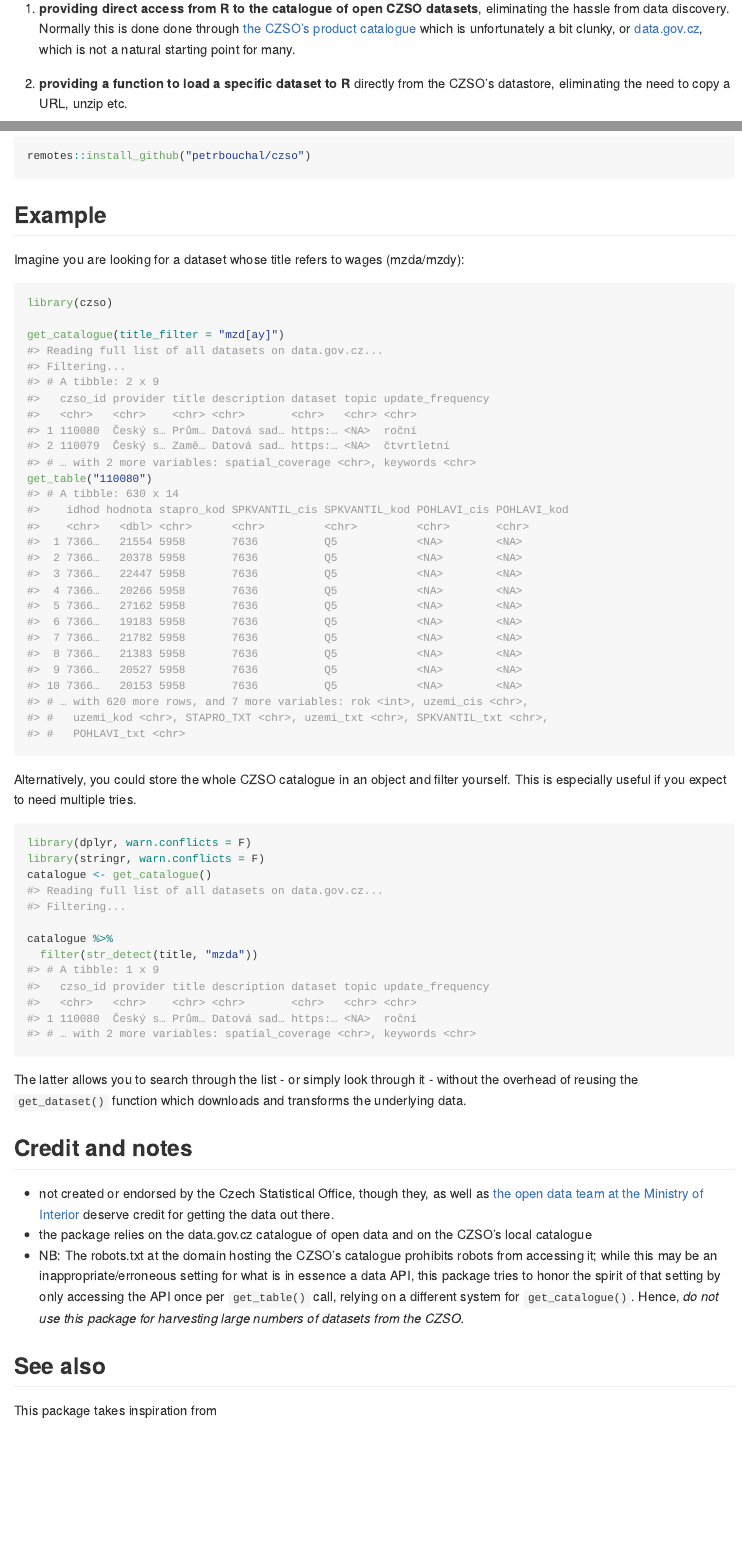
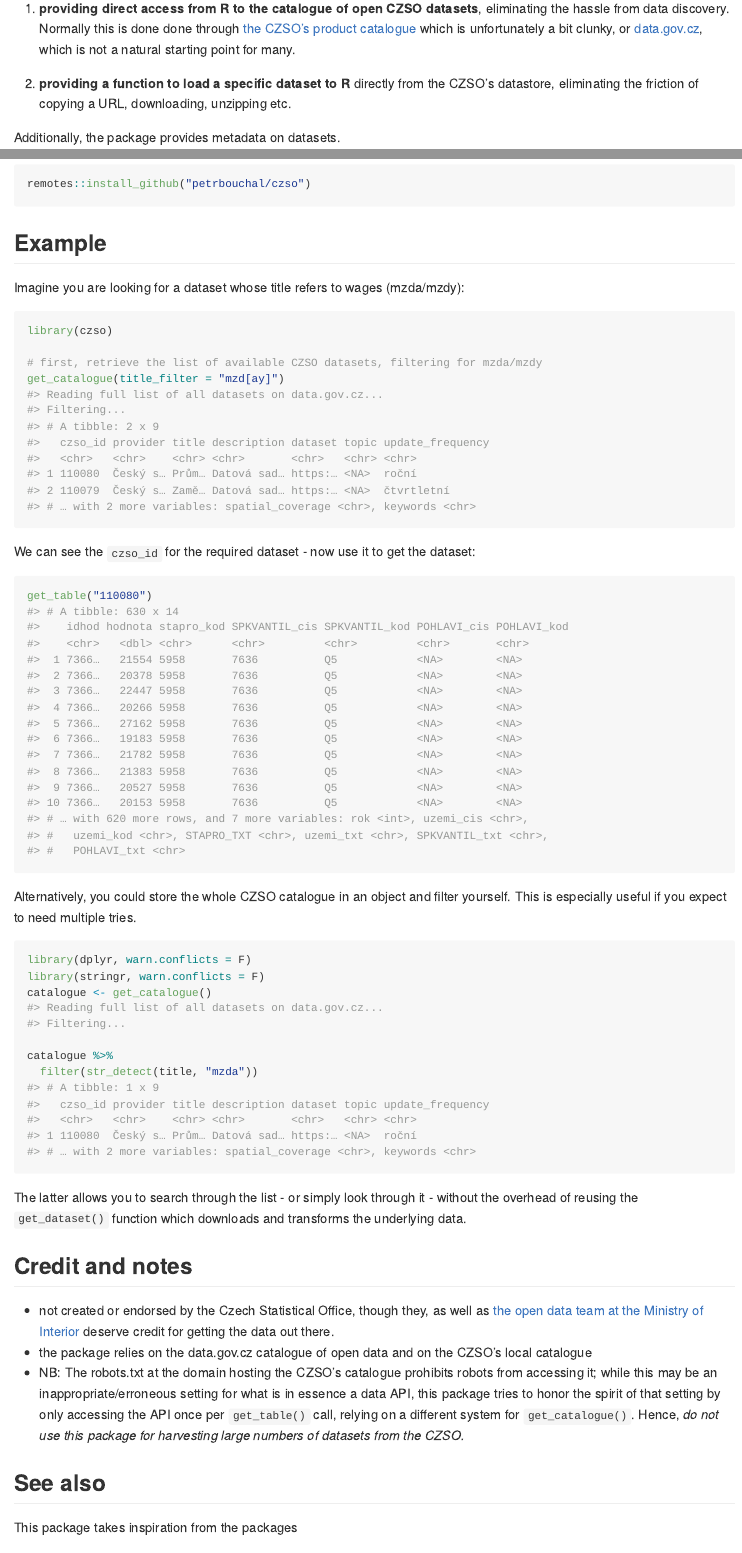
Before and after one commit to petrbouchal/czso, an R Markdown document (README.Rmd): the page in a window 1100 px wide, from 220 px down, and a second part further down, joined at a grey line. The pictures show the output file README.md that the author committed with the source, drawn offline in the style of GitHub; badge pictures from the web are left out.

Commit message:
improve README

````diff
--- a/README.Rmd
+++ b/README.Rmd
@@ -27,7 +27,7 @@ This is done by
 
 1. **providing direct access from R to the catalogue of open CZSO datasets**, eliminating the hassle from data discovery. Normally this is done done through [the CZSO's product catalogue](https://www.czso.cz/csu/czso/otevrena-data-v-katalogu-produktu-csu) which is unfortunately a bit clunky, or [data.gov.cz](https://data.gov.cz), which is not a natural starting point for many.
 
-2. **providing a function to load a specific dataset to R** directly from the CZSO's datastore, eliminating the need to copy a URL, unzip etc.
+2. **providing a function to load a specific dataset to R** directly from the CZSO's datastore, eliminating the friction of copying a URL, downloading, unzipping etc.
 
 Additionally, the package provides metadata on datasets.
 
@@ -52,7 +52,13 @@ Imagine you are looking for a dataset whose title refers to wages (mzda/mzdy):
 ```{r example}
 library(czso)
 
+# first, retrieve the list of available CZSO datasets, filtering for mzda/mzdy
 get_catalogue(title_filter = "mzd[ay]")
+```
+
+We can see the `czso_id` for the required dataset - now use it to get the dataset:
+
+```{r example-cont}
 get_table("110080")
 ```
 
@@ -77,7 +83,7 @@ The latter allows you to search through the list - or simply look through it - w
 
 ## See also
 
-This package takes inspiration from
+This package takes inspiration from the packages
 
 - [eurostat](https://github.com/rOpenGov/eurostat/)
 - [OECD](https://github.com/expersso/OECD)
````
Also changed, not shown: README.md, README.Rmd (2 more changed lines).
